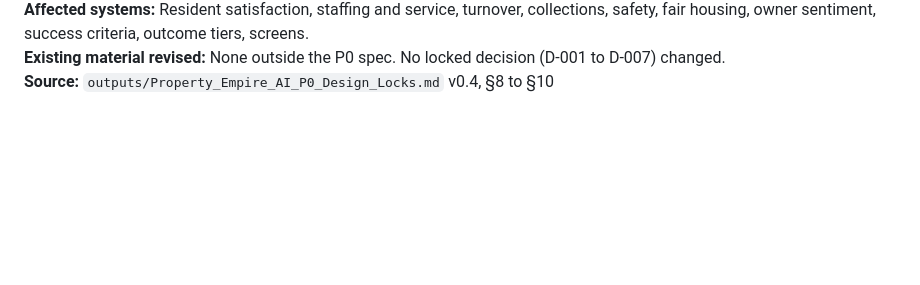
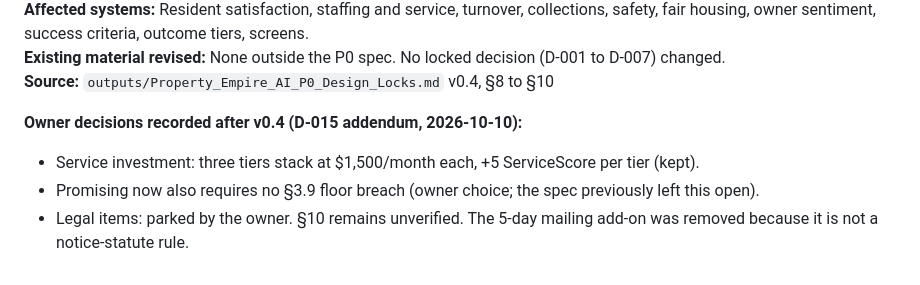
Before and after one commit to christopherebrownjr-cloud/property-empire-ai, a Markdown page: outputs/Property_Empire_AI_Decision_Log.md, the part around the change. Rendered like a GitHub page; blank space fills up the shorter version.

```diff
--- a/outputs/Property_Empire_AI_Decision_Log.md
+++ b/outputs/Property_Empire_AI_Decision_Log.md
@@ -160,3 +160,8 @@ Any future change to a locked decision must be recorded here with a new entry, t
 **Affected systems:** Resident satisfaction, staffing and service, turnover, collections, safety, fair housing, owner sentiment, success criteria, outcome tiers, screens.
 **Existing material revised:** None outside the P0 spec. No locked decision (D-001 to D-007) changed.
 **Source:** `outputs/Property_Empire_AI_P0_Design_Locks.md` v0.4, §8 to §10
+
+**Owner decisions recorded after v0.4 (D-015 addendum, 2026-10-10):**
+- Service investment: three tiers stack at $1,500/month each, +5 ServiceScore per tier (kept).
+- Promising now also requires no §3.9 floor breach (owner choice; the spec previously left this open).
+- Legal items: parked by the owner. §10 remains unverified. The 5-day mailing add-on was removed because it is not a notice-statute rule.
```
Also changed, not shown: outputs/Property_Empire_AI_P0_Design_Locks.md (+4 -4 lines).
